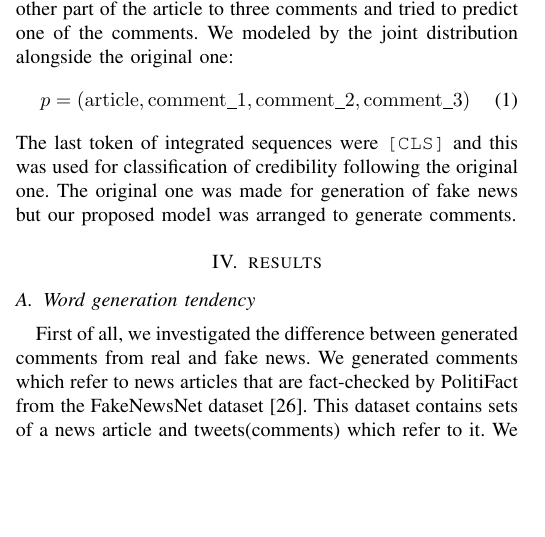
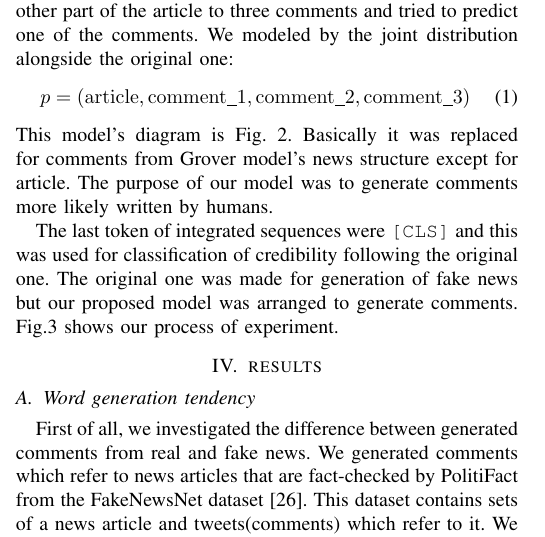
Before and after one commit to YaGiNA/gen_article, a LaTeX paper (conference_101719.tex): part of one column of page 2 of 4, cut so that both start at the same text, the shorter picture padded with empty space. The pictures show the PDF file conference_101719.pdf that the author committed with the source.

Commit message:
Add describe of process of experiment

```diff
--- a/conference_101719.tex
+++ b/conference_101719.tex
@@ -155,8 +155,9 @@ We modeled by the joint distribution alongside the original one:
     \label{eq:joint_distri}
     p = (\rm{article}, \rm{comment\_1}, \rm{comment\_2}, \rm{comment\_3})
 \end{equation}
-The last token of integrated sequences were \texttt{[CLS]} and this was used for classification of credibility following the original one.
-The original one was made for generation of fake news but our proposed model was arranged to generate comments.
+This model's diagram is Fig. \ref{fig:method}.
+Basically it was replaced for comments from Grover model's news structure except for article.
+The purpose of our model was to generate comments more likely written by humans.
 
 \begin{figure*}[!t]
     \centering
@@ -168,3 +169,9 @@ The original one was made for generation of fake news but our proposed model was
     }
     \label{fig:method}
 \end{figure*}
+
+The last token of integrated sequences were \texttt{[CLS]} and this was used for classification of credibility following the original one.
+The original one was made for generation of fake news but our proposed model was arranged to generate comments.
+Fig.\ref{fig:process} shows our process of experiment.
+
+\begin{figure*}[!t]
```
Also changed, not shown: conference_101719.pdf, fig_process.pdf (added), conference_101719.tex (6 more changed lines).
